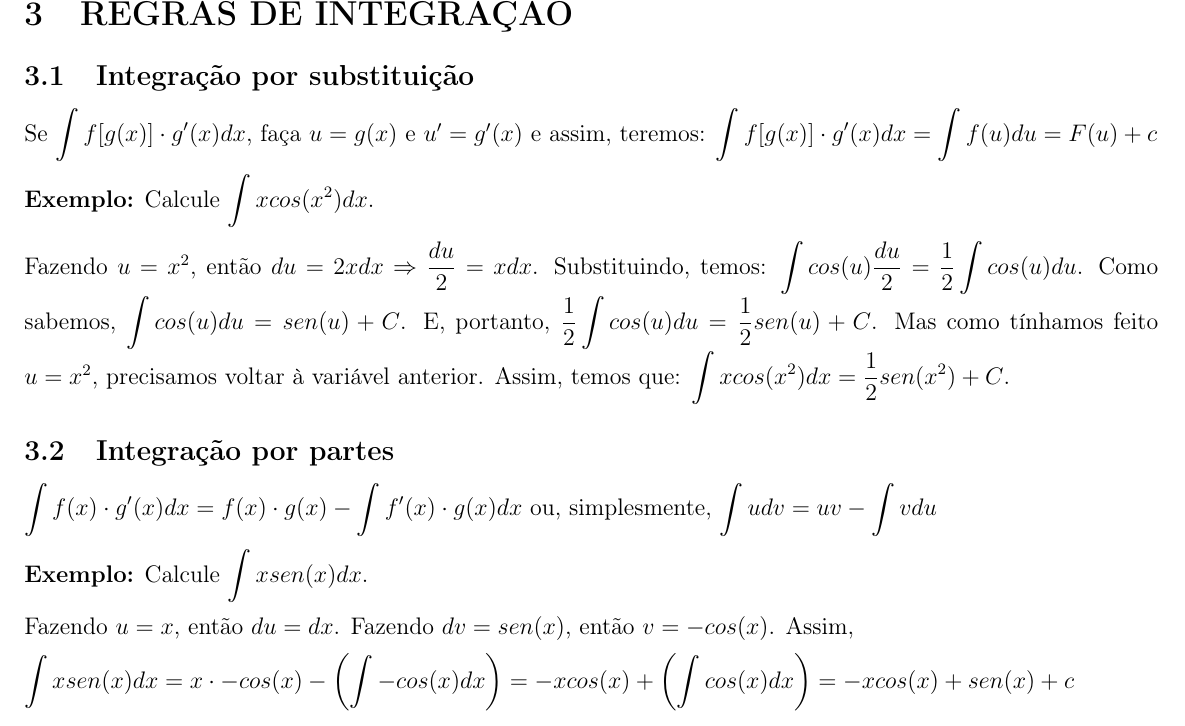
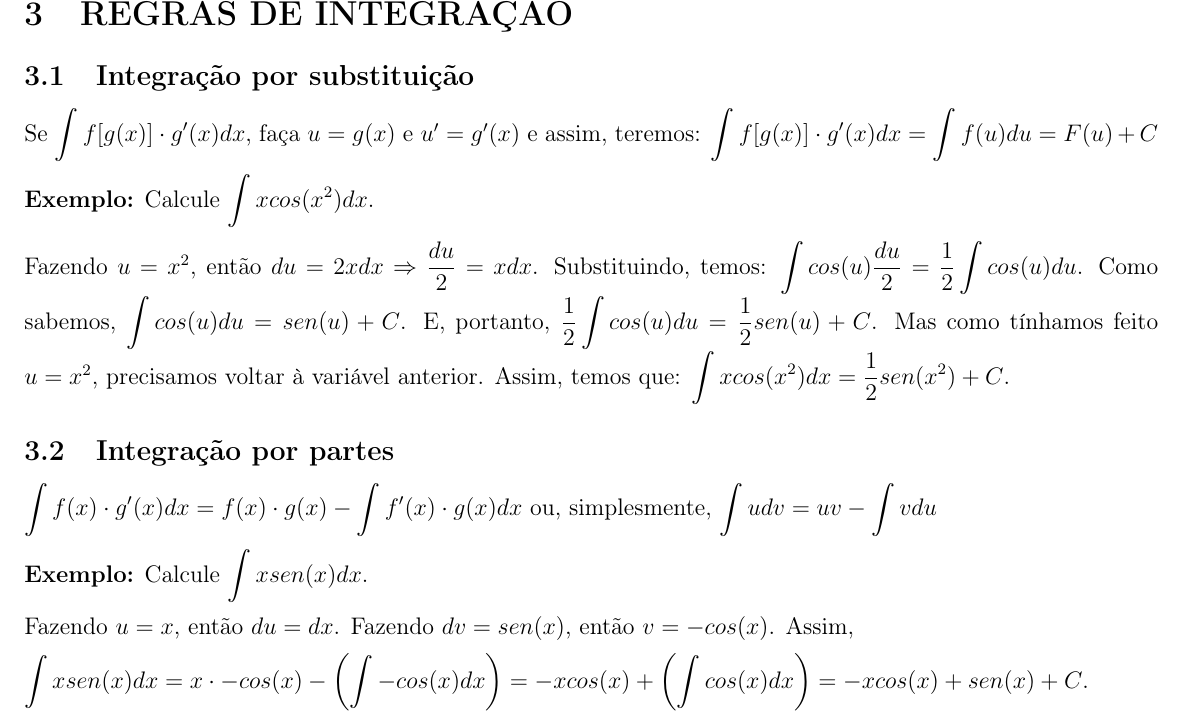
Before and after one commit to fabriciofx/tabelas-c2, a LaTeX document (tabelas.tex): part of page 2 of 2, cut so that both start at the same text. Compiled offline with pdfLaTeX.

Commit message:
#51: Lança a versão 1.0.11

```diff
--- a/tabelas.tex
+++ b/tabelas.tex
@@ -122,7 +122,7 @@ Se $f(x) = g[h(x)]$, então $f'(x) = g'[h(x)] \cdot h'(x)$
 
 Se $\displaystyle\int{f[g(x)] \cdot g'(x)dx}$, faça $u = g(x)$ e $u' = g'(x)$ e
 assim, teremos: $\displaystyle\int{f[g(x)] \cdot g'(x)dx} =
-	\displaystyle\int{f(u)du} = F(u) + c$\\[2mm]
+	\displaystyle\int{f(u)du} = F(u) + C$\\[2mm]
 \textbf{Exemplo:} Calcule $\displaystyle\int{xcos(x^2)dx}$.\\[2mm]
 Fazendo $u = x^2$, então $du = 2xdx \Rightarrow
 	\displaystyle\frac{du}{2} = xdx$.
@@ -143,6 +143,6 @@ Fazendo $u = x$, então $du = dx$. Fazendo $dv = sen(x)$, então $v = -cos(x)$.
 Assim,\\[2mm]
 $\displaystyle\int{xsen(x)dx} = x \cdot -cos(x) -
 	\left(\displaystyle\int{-cos(x)dx}\right) = -xcos(x) +
-	\left(\displaystyle\int{cos(x)dx}\right) = -xcos(x) + sen(x) + c$
+	\left(\displaystyle\int{cos(x)dx}\right) = -xcos(x) + sen(x) + C$.
 
 \end{document}
```
Also changed, not shown: tabelas.tex (2 more changed lines).
